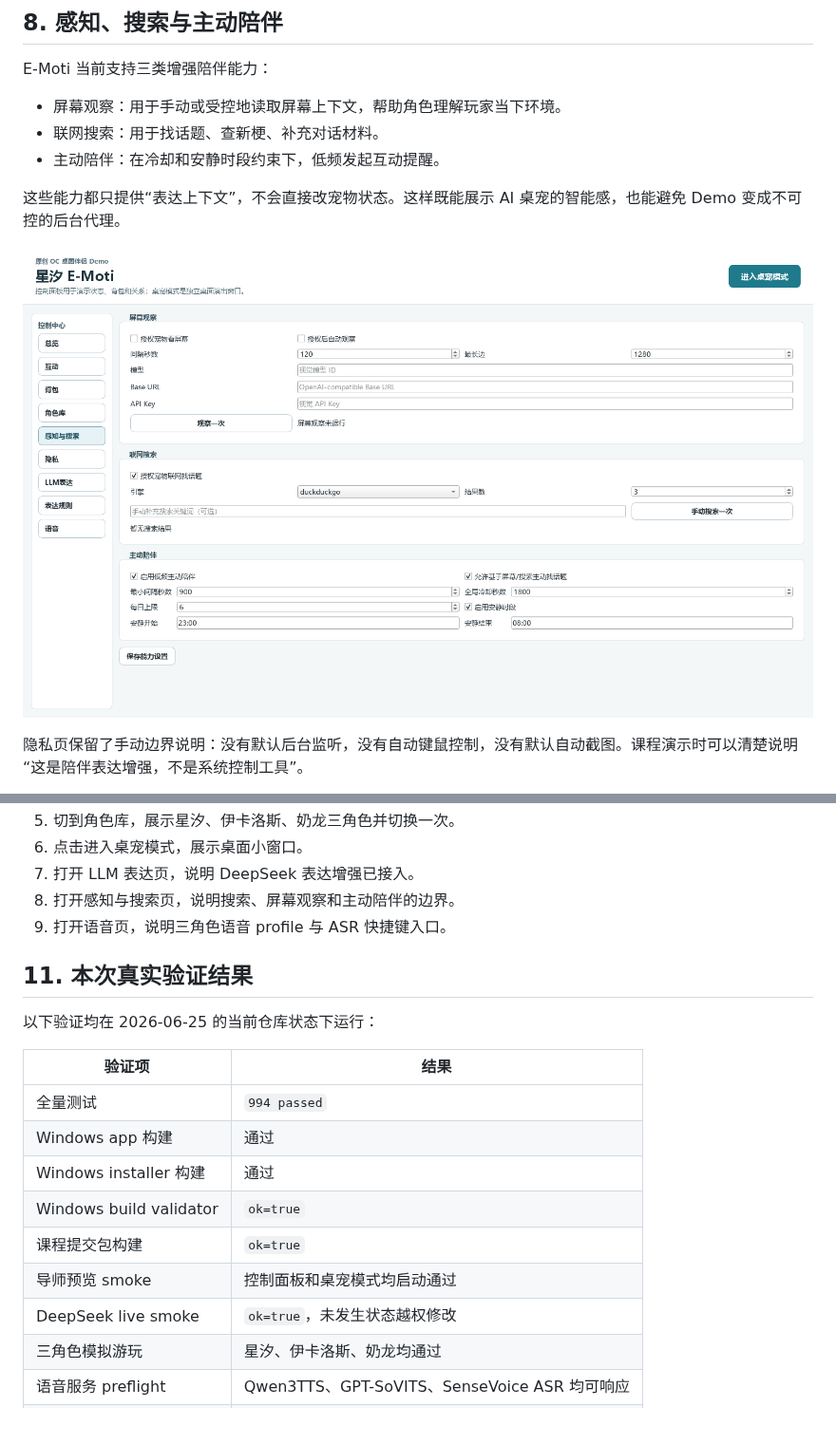
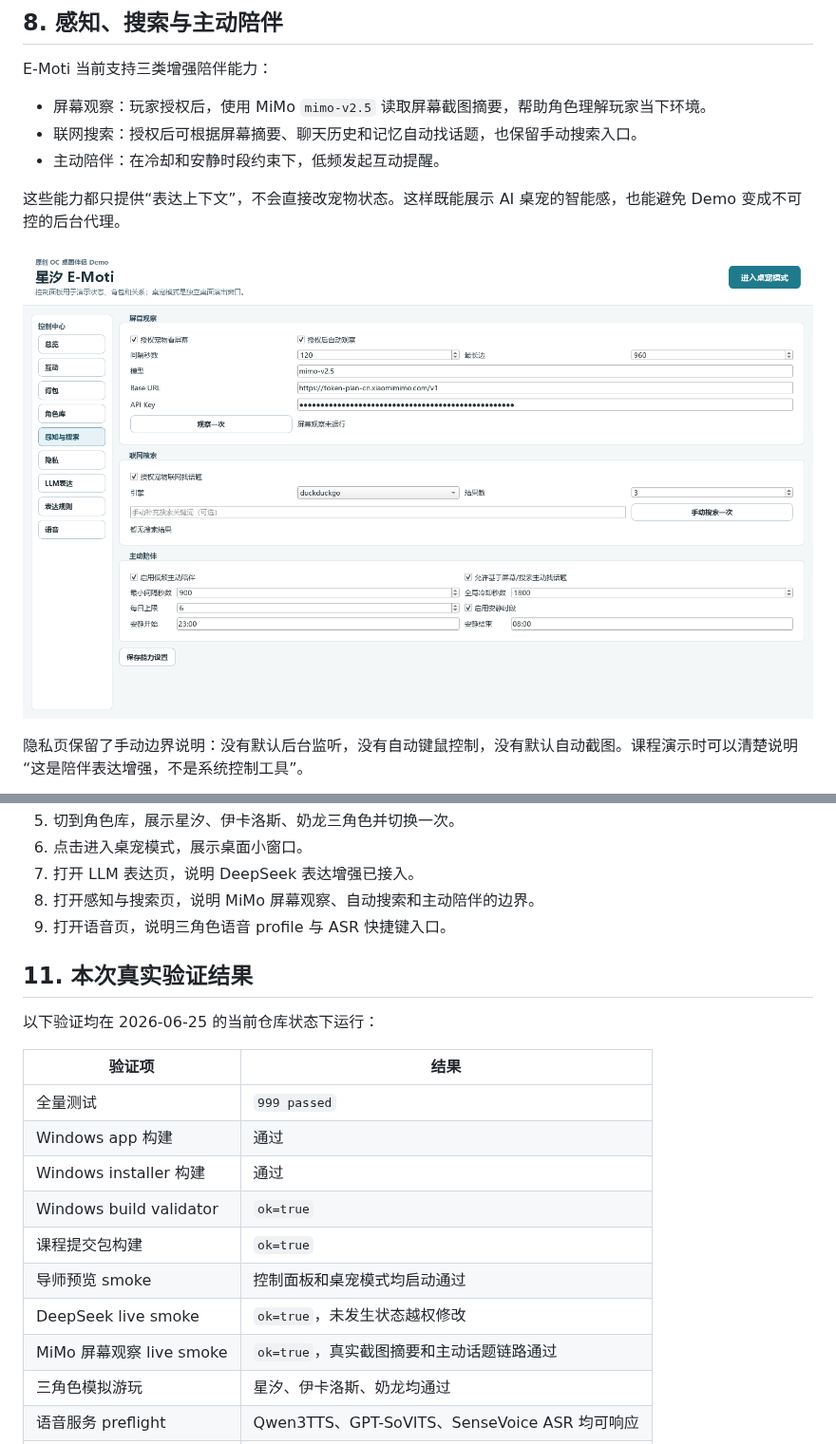
Before and after one commit to shenbo1264/E-Moti, a Markdown page: docs/e_moti_course_submission_2026-06-25.md, 2 parts joined by grey strips. Shown at 95% size. Drawn GitHub-style; pictures changed too: docs/submission_assets/2026-06-25/05-perception-search-settings.png; blank space fills up the shorter version.

Commit message:
feat: support mimo vision screen observation

```diff
--- a/docs/e_moti_course_submission_2026-06-25.md
+++ b/docs/e_moti_course_submission_2026-06-25.md
@@ -126,8 +126,8 @@ DeepSeek live smoke 已验证：LLM 回复通道可用，表达和动作覆盖
 
 E-Moti 当前支持三类增强陪伴能力：
 
-- 屏幕观察：用于手动或受控地读取屏幕上下文，帮助角色理解玩家当下环境。
-- 联网搜索：用于找话题、查新梗、补充对话材料。
+- 屏幕观察：玩家授权后，使用 MiMo `mimo-v2.5` 读取屏幕截图摘要，帮助角色理解玩家当下环境。
+- 联网搜索：授权后可根据屏幕摘要、聊天历史和记忆自动找话题，也保留手动搜索入口。
 - 主动陪伴：在冷却和安静时段约束下，低频发起互动提醒。
 
 这些能力都只提供“表达上下文”，不会直接改宠物状态。这样既能展示 AI 桌宠的智能感，也能避免 Demo 变成不可控的后台代理。
@@ -175,7 +175,7 @@ ASR 方向已接入 SenseVoice OpenAI-compatible 服务，并预留快捷键设
 5. 切到角色库，展示星汐、伊卡洛斯、奶龙三角色并切换一次。
 6. 点击进入桌宠模式，展示桌面小窗口。
 7. 打开 LLM 表达页，说明 DeepSeek 表达增强已接入。
-8. 打开感知与搜索页，说明搜索、屏幕观察和主动陪伴的边界。
+8. 打开感知与搜索页，说明 MiMo 屏幕观察、自动搜索和主动陪伴的边界。
 9. 打开语音页，说明三角色语音 profile 与 ASR 快捷键入口。
 
 ## 11. 本次真实验证结果
@@ -184,13 +184,14 @@ ASR 方向已接入 SenseVoice OpenAI-compatible 服务，并预留快捷键设
 
 | 验证项 | 结果 |
 | --- | --- |
-| 全量测试 | `994 passed` |
+| 全量测试 | `999 passed` |
 | Windows app 构建 | 通过 |
 | Windows installer 构建 | 通过 |
 | Windows build validator | `ok=true` |
 | 课程提交包构建 | `ok=true` |
 | 导师预览 smoke | 控制面板和桌宠模式均启动通过 |
 | DeepSeek live smoke | `ok=true`，未发生状态越权修改 |
+| MiMo 屏幕观察 live smoke | `ok=true`，真实截图摘要和主动话题链路通过 |
 | 三角色模拟游玩 | 星汐、伊卡洛斯、奶龙均通过 |
 | 语音服务 preflight | Qwen3TTS、GPT-SoVITS、SenseVoice ASR 均可响应 |
 | 截图 QA | 14 张交付截图均非空并通过采样检查 |
```
Also changed, not shown: 2 other files.
